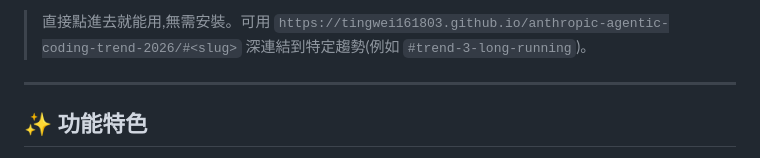
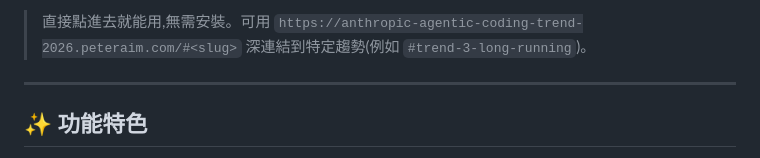
Before and after one commit to tingwei161803/anthropic-agentic-coding-trend-2026, a Markdown page: README.md, the part around one of its changes. GitHub-like rendering.

Commit message:
chore(docs): 改用 anthropic-agentic-coding-trend-2026.peteraim.com 自訂網域取代 github.io (#2)

```diff
--- a/README.md
+++ b/README.md
@@ -14,5 +14,5 @@
 
-> 直接點進去就能用,無需安裝。可用 `https://tingwei161803.github.io/anthropic-agentic-coding-trend-2026/#<slug>` 深連結到特定趨勢(例如 `#trend-3-long-running`)。
+> 直接點進去就能用,無需安裝。可用 `https://anthropic-agentic-coding-trend-2026.peteraim.com/#<slug>` 深連結到特定趨勢(例如 `#trend-3-long-running`)。
 
 ---
 
```
Also changed, not shown: other parts of README.md (+1 -1 lines).
